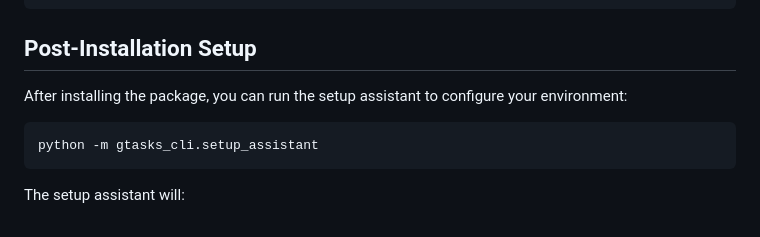
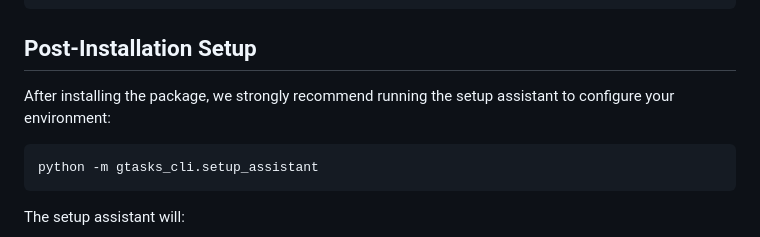
Before and after one commit to sirusdas/gtasks-terminal, a Markdown page: gtasks_cli/README.md, the part around the change. Rendered like a GitHub page.

````diff
--- a/gtasks_cli/README.md
+++ b/gtasks_cli/README.md
@@ -47,7 +47,7 @@ pip install -e .
 
 ## Post-Installation Setup
 
-After installing the package, you can run the setup assistant to configure your environment:
+After installing the package, we strongly recommend running the setup assistant to configure your environment:
 
 ```bash
 python -m gtasks_cli.setup_assistant
````
Also changed, not shown: README.md (+8 -1 lines).
